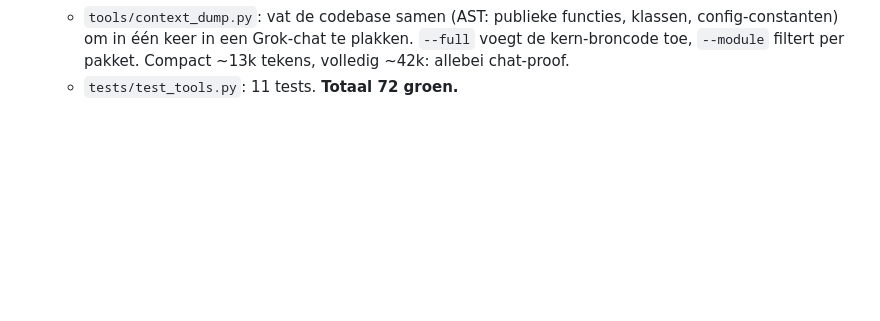
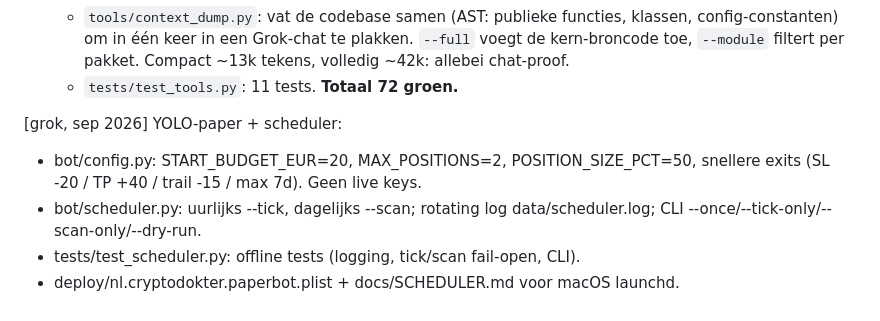
Before and after one commit to rickvdwiel/CRYPTODOKTER, a Markdown page: docs/HANDOFF-JCODE.md, the part around the change. Drawn GitHub-style; blank space fills up the shorter version.

Commit message:
Changelog: YOLO-paper + scheduler

```diff
--- a/docs/HANDOFF-JCODE.md
+++ b/docs/HANDOFF-JCODE.md
@@ -198,3 +198,10 @@ cryptodokter/
     `--full` voegt de kern-broncode toe, `--module` filtert per pakket.
     Compact ~13k tekens, volledig ~42k: allebei chat-proof.
   - `tests/test_tools.py`: 11 tests. **Totaal 72 groen.**
+
+
+[grok, sep 2026] YOLO-paper + scheduler:
+- bot/config.py: START_BUDGET_EUR=20, MAX_POSITIONS=2, POSITION_SIZE_PCT=50, snellere exits (SL -20 / TP +40 / trail -15 / max 7d). Geen live keys.
+- bot/scheduler.py: uurlijks --tick, dagelijks --scan; rotating log data/scheduler.log; CLI --once/--tick-only/--scan-only/--dry-run.
+- tests/test_scheduler.py: offline tests (logging, tick/scan fail-open, CLI).
+- deploy/nl.cryptodokter.paperbot.plist + docs/SCHEDULER.md voor macOS launchd.
```
